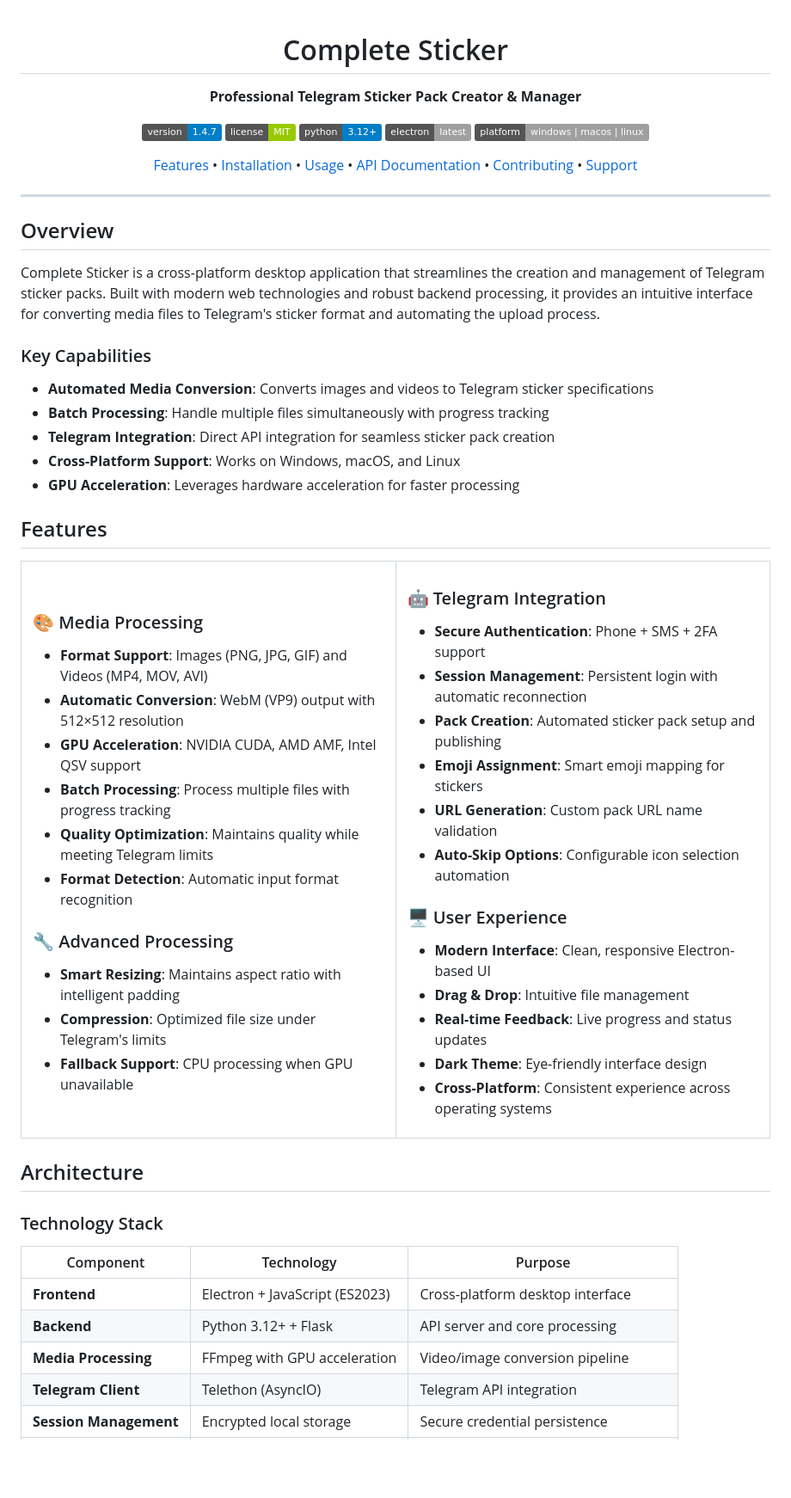
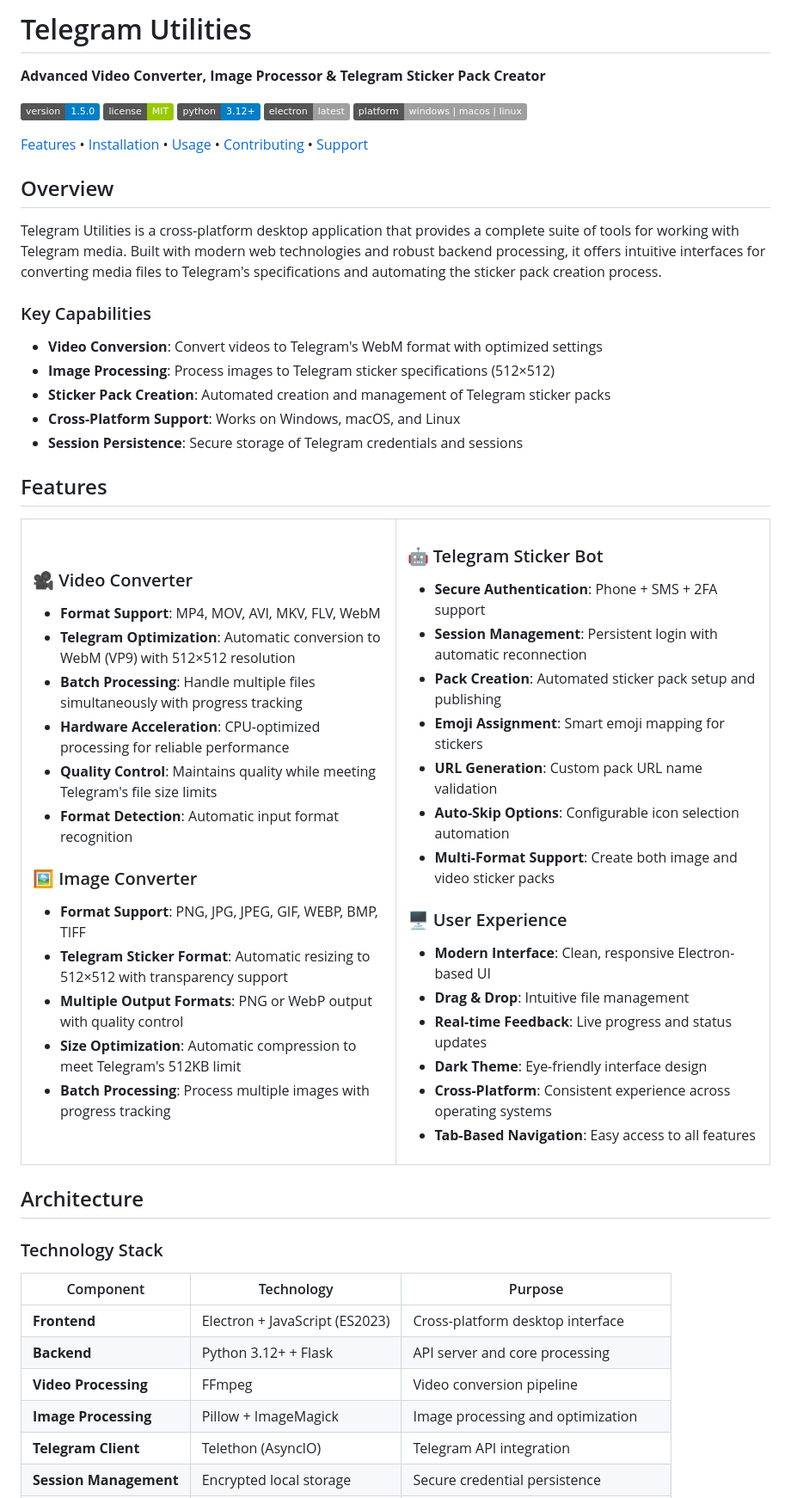
Before and after one commit to RohitPoul/Telegram-Sticker-Maker-And-Auto-Uploader, a Markdown page: README.md, the part around the change printed below. Shown: that part at 86% size. Rendered like a GitHub page; badges without logos; blank space fills up the shorter version.

```diff
--- a/README.md
+++ b/README.md
@@ -1,31 +1,25 @@
-<div align="center">
+# Telegram Utilities
 
-# Complete Sticker
+**Advanced Video Converter, Image Processor & Telegram Sticker Pack Creator**
 
-**Professional Telegram Sticker Pack Creator & Manager**
-
-[![Version](https://img.shields.io/badge/version-1.4.7-blue.svg)](https://github.com/RohitPoul/Telegram-Sticker-Maker-And-Auto-Uploader/releases)
+[![Version](https://img.shields.io/badge/version-1.5.0-blue.svg)](https://github.com/RohitPoul/Telegram-Sticker-Maker-And-Auto-Uploader/releases)
 [![License](https://img.shields.io/badge/license-MIT-green.svg)](LICENSE)
 [![Python](https://img.shields.io/badge/python-3.12+-blue.svg)](https://python.org)
 [![Electron](https://img.shields.io/badge/electron-latest-lightgrey.svg)](https://electronjs.org)
 [![Platform](https://img.shields.io/badge/platform-windows%20%7C%20macos%20%7C%20linux-lightgrey.svg)](#installation)
 
-[Features](#features) • [Installation](#installation) • [Usage](#usage) • [API Documentation](#api-documentation) • [Contributing](#contributing) • [Support](#support)
-
-</div>
-
----
+[Features](#features) • [Installation](#installation) • [Usage](#usage) • [Contributing](#contributing) • [Support](#support)
 
 ## Overview
 
-Complete Sticker is a cross-platform desktop application that streamlines the creation and management of Telegram sticker packs. Built with modern web technologies and robust backend processing, it provides an intuitive interface for converting media files to Telegram's sticker format and automating the upload process.
+Telegram Utilities is a cross-platform desktop application that provides a complete suite of tools for working with Telegram media. Built with modern web technologies and robust backend processing, it offers intuitive interfaces for converting media files to Telegram's specifications and automating the sticker pack creation process.
 
 ### Key Capabilities
-- **Automated Media Conversion**: Converts images and videos to Telegram sticker specifications
-- **Batch Processing**: Handle multiple files simultaneously with progress tracking
-- **Telegram Integration**: Direct API integration for seamless sticker pack creation
+- **Video Conversion**: Convert videos to Telegram's WebM format with optimized settings
+- **Image Processing**: Process images to Telegram sticker specifications (512×512)
+- **Sticker Pack Creation**: Automated creation and management of Telegram sticker packs
 - **Cross-Platform Support**: Works on Windows, macOS, and Linux
-- **GPU Acceleration**: Leverages hardware acceleration for faster processing
+- **Session Persistence**: Secure storage of Telegram credentials and sessions
 
 ## Features
 
@@ -33,29 +27,32 @@ Complete Sticker is a cross-platform desktop application that streamlines the cr
 <tr>
 <td width="50%">
 
-### 🎨 Media Processing
-- **Format Support**: Images (PNG, JPG, GIF) and Videos (MP4, MOV, AVI)
-- **Automatic Conversion**: WebM (VP9) output with 512×512 resolution
-- **GPU Acceleration**: NVIDIA CUDA, AMD AMF, Intel QSV support
-- **Batch Processing**: Process multiple files with progress tracking
-- **Quality Optimization**: Maintains quality while meeting Telegram limits
+### 🎥 Video Converter
+- **Format Support**: MP4, MOV, AVI, MKV, FLV, WebM
+- **Telegram Optimization**: Automatic conversion to WebM (VP9) with 512×512 resolution
+- **Batch Processing**: Handle multiple files simultaneously with progress tracking
+- **Hardware Acceleration**: CPU-optimized processing for reliable performance
+- **Quality Control**: Maintains quality while meeting Telegram's file size limits
 - **Format Detection**: Automatic input format recognition
 
-### 🔧 Advanced Processing
-- **Smart Resizing**: Maintains aspect ratio with intelligent padding
-- **Compression**: Optimized file size under Telegram's limits
-- **Fallback Support**: CPU processing when GPU unavailable
+### 🖼️ Image Converter
+- **Format Support**: PNG, JPG, JPEG, GIF, WEBP, BMP, TIFF
+- **Telegram Sticker Format**: Automatic resizing to 512×512 with transparency support
+- **Multiple Output Formats**: PNG or WebP output with quality control
+- **Size Optimization**: Automatic compression to meet Telegram's 512KB limit
+- **Batch Processing**: Process multiple images with progress tracking
 
 </td>
 <td width="50%">
 
-### 🤖 Telegram Integration
+### 🤖 Telegram Sticker Bot
 - **Secure Authentication**: Phone + SMS + 2FA support
 - **Session Management**: Persistent login with automatic reconnection
 - **Pack Creation**: Automated sticker pack setup and publishing
 - **Emoji Assignment**: Smart emoji mapping for stickers
 - **URL Generation**: Custom pack URL name validation
 - **Auto-Skip Options**: Configurable icon selection automation
+- **Multi-Format Support**: Create both image and video sticker packs
 
 ### 🖥️ User Experience
 - **Modern Interface**: Clean, responsive Electron-based UI
@@ -63,6 +60,7 @@ Complete Sticker is a cross-platform desktop application that streamlines the cr
 - **Real-time Feedback**: Live progress and status updates
 - **Dark Theme**: Eye-friendly interface design
 - **Cross-Platform**: Consistent experience across operating systems
+- **Tab-Based Navigation**: Easy access to all features
 
 </td>
 </tr>
@@ -76,7 +74,8 @@ Complete Sticker is a cross-platform desktop application that streamlines the cr
 |-----------|------------|----------|
 | **Frontend** | Electron + JavaScript (ES2023) | Cross-platform desktop interface |
 | **Backend** | Python 3.12+ + Flask | API server and core processing |
-| **Media Processing** | FFmpeg with GPU acceleration | Video/image conversion pipeline |
+| **Video Processing** | FFmpeg | Video conversion pipeline |
+| **Image Processing** | Pillow + ImageMagick | Image processing and optimization |
 | **Telegram Client** | Telethon (AsyncIO) | Telegram API integration |
 | **Session Management** | Encrypted local storage | Secure credential persistence |
 | **System Monitoring** | psutil | Resource monitoring and optimization |
```
Also changed, not shown: other parts of README.md (+74 -212 lines).
